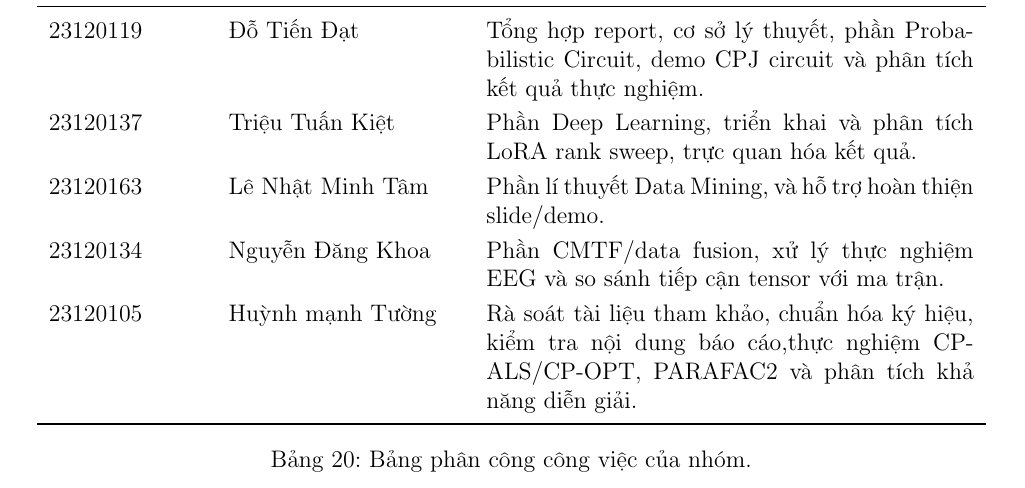
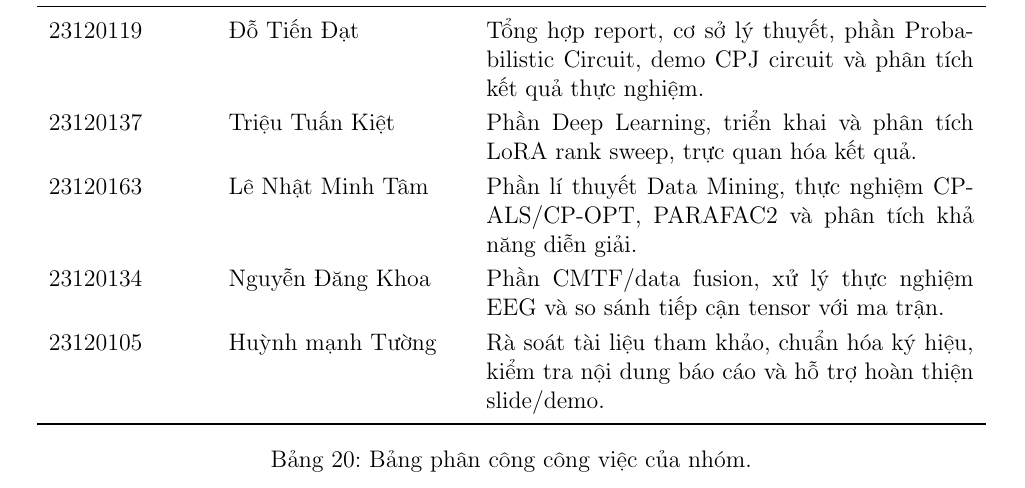
Before and after one commit to tadtd/csc14005-introduction-to-machine-learning, a LaTeX document (lab-3/report/main.tex, which reads lab-3/report/content/conclusion.tex): part of page 65 of 69, cut so that both start at the same text. Compiled offline with pdfLaTeX.

Commit message:
fix(conclusion): update team contributions for clarity and completeness

```diff
--- a/lab-3/report/content/conclusion.tex
+++ b/lab-3/report/content/conclusion.tex
@@ -41,9 +41,9 @@ tính toán và khả năng diễn giải.
 \midrule
 23120119 & Đỗ Tiến Đạt & Tổng hợp report, cơ sở lý thuyết, phần Probabilistic Circuit, demo CPJ circuit và phân tích kết quả thực nghiệm. \\
 23120137 & Triệu Tuấn Kiệt & Phần Deep Learning, triển khai và phân tích LoRA rank sweep, trực quan hóa kết quả. \\
-23120163 & Lê Nhật Minh Tâm & Phần lí thuyết Data Mining, và hỗ trợ hoàn thiện slide/demo. \\
+23120163 & Lê Nhật Minh Tâm & Phần lí thuyết Data Mining, thực nghiệm CP-ALS/CP-OPT, PARAFAC2 và phân tích khả năng diễn giải.  \\
 23120134 & Nguyễn Đăng Khoa & Phần CMTF/data fusion, xử lý thực nghiệm EEG và so sánh tiếp cận tensor với ma trận. \\
-23120105 & Huỳnh mạnh Tường& Rà soát tài liệu tham khảo, chuẩn hóa ký hiệu, kiểm tra nội dung báo cáo,thực nghiệm CP-ALS/CP-OPT, PARAFAC2 và phân tích khả năng diễn giải. \\
+23120105 & Huỳnh mạnh Tường& Rà soát tài liệu tham khảo, chuẩn hóa ký hiệu, kiểm tra nội dung báo cáo và hỗ trợ hoàn thiện slide/demo.\\
 \bottomrule
 \end{tabular}
 \caption{Bảng phân công công việc của nhóm.}
```
